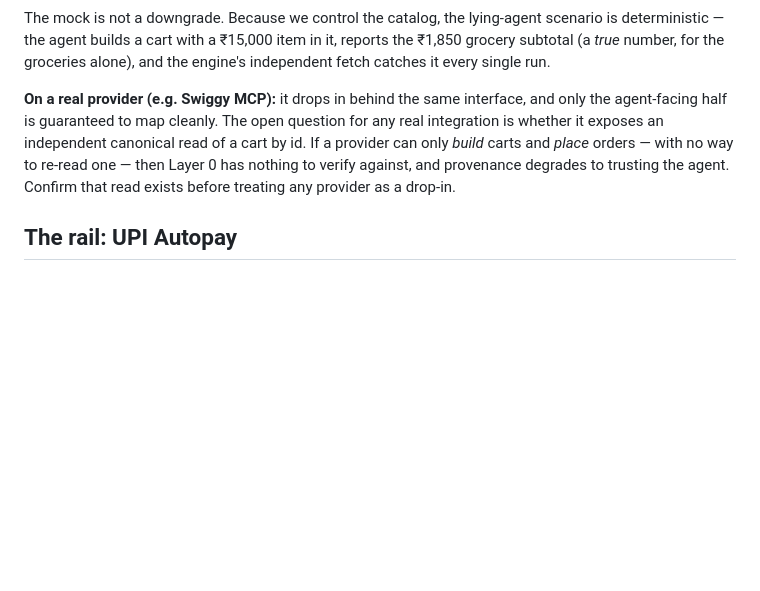
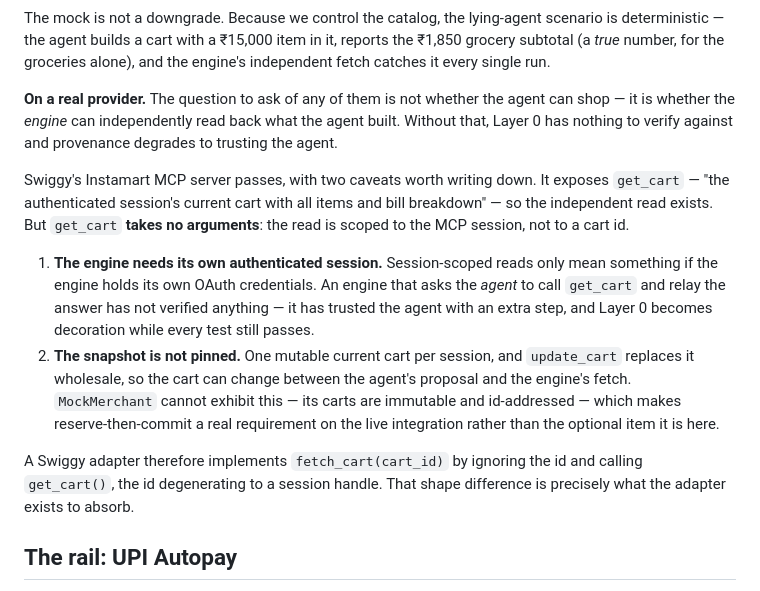
Before and after one commit to Yasharma117/bounded-mandate, a Markdown page: README.md, the part around the change. Drawn GitHub-style; blank space fills up the shorter version.

Commit message:
docs: record what Swiggy MCP means for Layer 0
get_cart exists, so the independent read survives — but it takes no
arguments and is scoped to the MCP session, not a cart id.

Two consequences worth pinning before Swiggy stops being upside: the
engine needs its own OAuth session (an engine that asks the agent to
call get_cart and relay the answer has verified nothing), and the
snapshot is not pinned, so reserve-then-commit becomes required rather
than optional. MockMerchant cannot surface either — its carts are
immutable and id-addressed.

Co-Authored-By: Claude Opus 5 <noreply@anthropic.com>

```diff
--- a/README.md
+++ b/README.md
@@ -191,13 +191,31 @@ scenario is deterministic — the agent builds a cart with a ₹15,000 item in i
 reports the ₹1,850 grocery subtotal (a *true* number, for the groceries alone),
 and the engine's independent fetch catches it every single run.
 
-**On a real provider (e.g. Swiggy MCP):** it drops in behind the same
-interface, and only the agent-facing half is guaranteed to map cleanly. The
-open question for any real integration is whether it exposes an independent
-canonical read of a cart by id. If a provider can only *build* carts and *place*
-orders — with no way to re-read one — then Layer 0 has nothing to verify
-against, and provenance degrades to trusting the agent. Confirm that read
-exists before treating any provider as a drop-in.
+**On a real provider.** The question to ask of any of them is not whether the
+agent can shop — it is whether the *engine* can independently read back what
+the agent built. Without that, Layer 0 has nothing to verify against and
+provenance degrades to trusting the agent.
+
+Swiggy's Instamart MCP server passes, with two caveats worth writing down.
+It exposes `get_cart` — "the authenticated session's current cart with all
+items and bill breakdown" — so the independent read exists. But `get_cart`
+**takes no arguments**: the read is scoped to the MCP session, not to a cart id.
+
+1. **The engine needs its own authenticated session.** Session-scoped reads
+   only mean something if the engine holds its own OAuth credentials. An engine
+   that asks the *agent* to call `get_cart` and relay the answer has not
+   verified anything — it has trusted the agent with an extra step, and Layer 0
+   becomes decoration while every test still passes.
+2. **The snapshot is not pinned.** One mutable current cart per session, and
+   `update_cart` replaces it wholesale, so the cart can change between the
+   agent's proposal and the engine's fetch. `MockMerchant` cannot exhibit this
+   — its carts are immutable and id-addressed — which makes reserve-then-commit
+   a real requirement on the live integration rather than the optional item it
+   is here.
+
+A Swiggy adapter therefore implements `fetch_cart(cart_id)` by ignoring the id
+and calling `get_cart()`, the id degenerating to a session handle. That shape
+difference is precisely what the adapter exists to absorb.
 
 ## The rail: UPI Autopay
 
```
